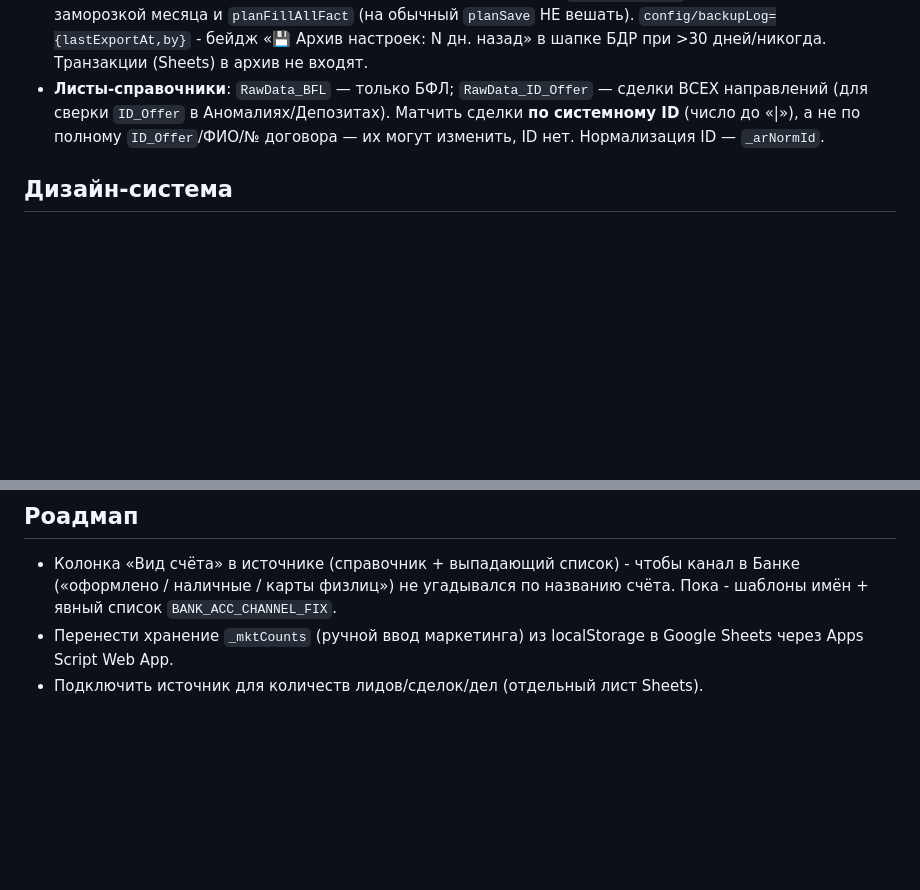
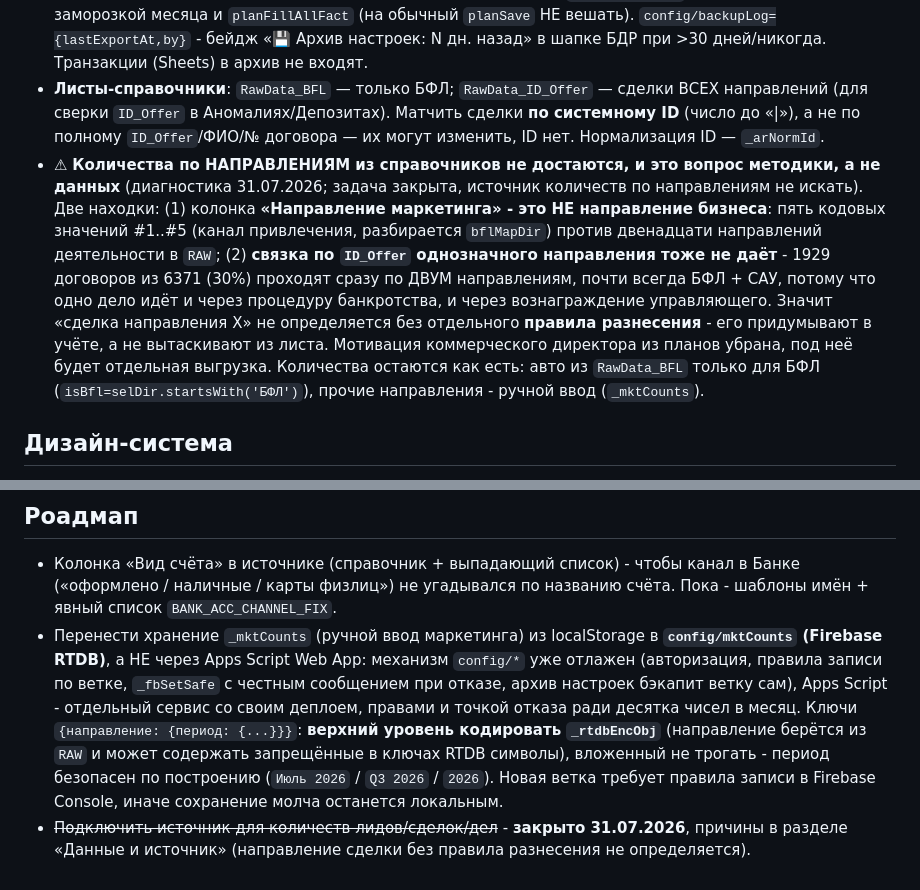
Before and after one commit to OlegElis/finance-dashboard, a Markdown page: CLAUDE.md, 2 parts joined by grey strips. GitHub-like rendering; blank space fills up the shorter version.

Commit message:
CLAUDE.md: количества по направлениям - вопрос методики, задача закрыта
Диагностика: колонка «Направление маркетинга» это канал привлечения
(пять кодовых значений), а не направление бизнеса; связка по ID_Offer
даёт двойное направление у 30% договоров (БФЛ + САУ - одно дело идёт
и через банкротство, и через вознаграждение управляющего).

Роадмап: пункт про источник количеств помечен закрытым, а не удалён -
иначе заведут заново. Перенос _mktCounts переписан с Apps Script Web App
на config/mktCounts в Firebase, с причиной и правилами кодирования ключей.

Co-Authored-By: Claude Opus 5 (1M context) <noreply@anthropic.com>

```diff
--- a/CLAUDE.md
+++ b/CLAUDE.md
@@ -23,6 +23,7 @@
 - Архивирование: данные тянутся через отдельный Apps Script (замороженный XLSX у источника); настройки бэкапятся кнопкой в дашборде (общее меню: `downloadBackup` - данные+config целиком).
 - **Архив настроек БДР** (⚙ Действия, админ): отдельно от `downloadBackup`. Бэкапит `config/*` ЦЕЛИКОМ по ЧЁРНОМУ списку `BACKUP_EXCLUDE=['sheets','forceLogoutAfter','backupLog']` (новые ветки попадают автоматически - `anomalyAck`/`sheetAccess` появятся позже, жёсткий список их бы потерял). Файл `{format:'opora-config-backup',version,exportedAt,by,branches,config}`. Восстановление (`pfBackupRestoreOpen`): проверка format/version (version выше поддерживаемой → отказ), превью (ветки в файле + ветки в базе, которых в файле нет; записи планов; замороженные месяцы - счёт ТОЛЕРАНТЕН к массиву/объекту у `plansBaseline`), слово `ВОССТАНОВИТЬ` (точный регистр), **авто-скачивание текущего состояния перед записью** (страховка), запись по веткам через `_fbSetSafe` (локальные кэши обновляются своими листенерами). Авто-предложение архива (`pfBackupPrompt`, не блокирует) - перед заморозкой месяца и `planFillAllFact` (на обычный `planSave` НЕ вешать). `config/backupLog={lastExportAt,by}` - бейдж «💾 Архив настроек: N дн. назад» в шапке БДР при >30 дней/никогда. Транзакции (Sheets) в архив не входят.
 - **Листы-справочники**: `RawData_BFL` — только БФЛ; `RawData_ID_Offer` — сделки ВСЕХ направлений (для сверки `ID_Offer` в Аномалиях/Депозитах). Матчить сделки **по системному ID** (число до «|»), а не по полному `ID_Offer`/ФИО/№ договора — их могут изменить, ID нет. Нормализация ID — `_arNormId`.
+- ⚠ **Количества по НАПРАВЛЕНИЯМ из справочников не достаются, и это вопрос методики, а не данных** (диагностика 31.07.2026; задача закрыта, источник количеств по направлениям не искать). Две находки: (1) колонка **«Направление маркетинга» - это НЕ направление бизнеса**: пять кодовых значений #1..#5 (канал привлечения, разбирается `bflMapDir`) против двенадцати направлений деятельности в `RAW`; (2) **связка по `ID_Offer` однозначного направления тоже не даёт** - 1929 договоров из 6371 (30%) проходят сразу по ДВУМ направлениям, почти всегда БФЛ + САУ, потому что одно дело идёт и через процедуру банкротства, и через вознаграждение управляющего. Значит «сделка направления X» не определяется без отдельного **правила разнесения** - его придумывают в учёте, а не вытаскивают из листа. Мотивация коммерческого директора из планов убрана, под неё будет отдельная выгрузка. Количества остаются как есть: авто из `RawData_BFL` только для БФЛ (`isBfl=selDir.startsWith('БФЛ')`), прочие направления - ручной ввод (`_mktCounts`).
 
 ## Дизайн-система
 
@@ -139,5 +140,5 @@
 
 ## Роадмап
 - Колонка «Вид счёта» в источнике (справочник + выпадающий список) - чтобы канал в Банке («оформлено / наличные / карты физлиц») не угадывался по названию счёта. Пока - шаблоны имён + явный список `BANK_ACC_CHANNEL_FIX`.
-- Перенести хранение `_mktCounts` (ручной ввод маркетинга) из localStorage в Google Sheets через Apps Script Web App.
-- Подключить источник для количеств лидов/сделок/дел (отдельный лист Sheets).
+- Перенести хранение `_mktCounts` (ручной ввод маркетинга) из localStorage в **`config/mktCounts` (Firebase RTDB)**, а НЕ через Apps Script Web App: механизм `config/*` уже отлажен (авторизация, правила записи по ветке, `_fbSetSafe` с честным сообщением при отказе, архив настроек бэкапит ветку сам), Apps Script - отдельный сервис со своим деплоем, правами и точкой отказа ради десятка чисел в месяц. Ключи `{направление: {период: {...}}}`: **верхний уровень кодировать `_rtdbEncObj`** (направление берётся из `RAW` и может содержать запрещённые в ключах RTDB символы), вложенный не трогать - период безопасен по построению (`Июль 2026` / `Q3 2026` / `2026`). Новая ветка требует правила записи в Firebase Console, иначе сохранение молча останется локальным.
+- ~~Подключить источник для количеств лидов/сделок/дел~~ - **закрыто 31.07.2026**, причины в разделе «Данные и источник» (направление сделки без правила разнесения не определяется).
```
